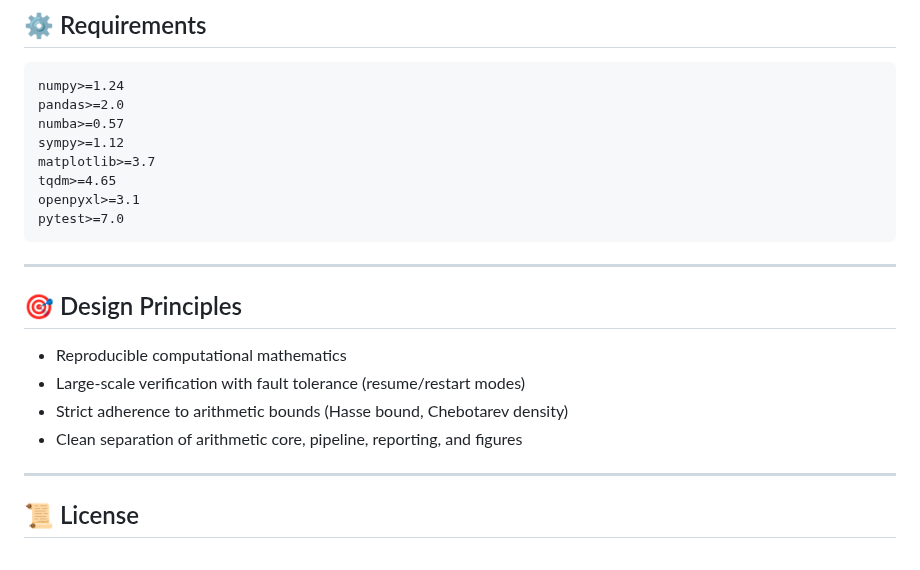
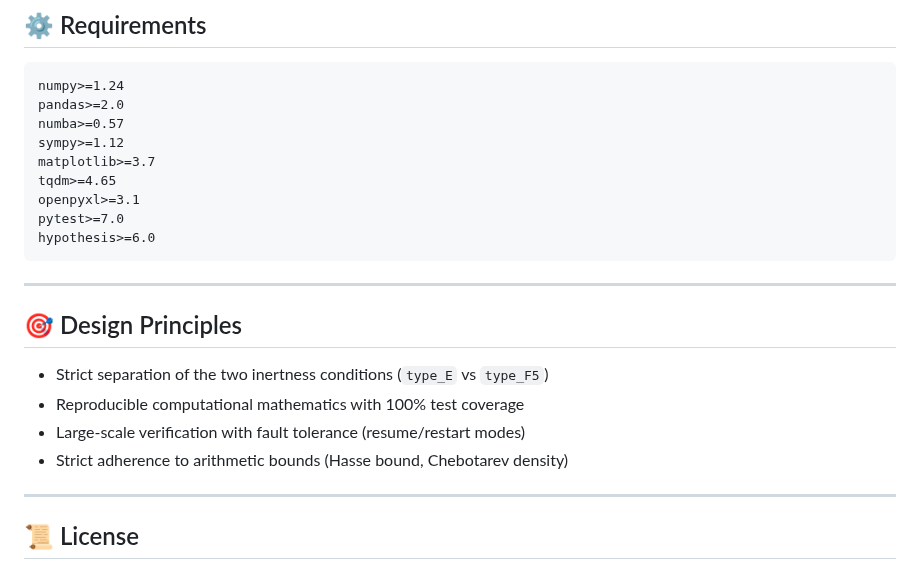
Before and after one commit to Majid-Ghandali/fibonacci-cm-elliptic, a Markdown page: README.md, the part around one of its changes. GitHub-like rendering.

````diff
--- a/README.md
+++ b/README.md
@@ -286,16 +290,17 @@ matplotlib>=3.7
 tqdm>=4.65
 openpyxl>=3.1
 pytest>=7.0
+hypothesis>=6.0
 ```
 
 ---
 
 ## 🎯 Design Principles
 
-- Reproducible computational mathematics
+- Strict separation of the two inertness conditions (`type_E` vs `type_F5`)
+- Reproducible computational mathematics with 100% test coverage
 - Large-scale verification with fault tolerance (resume/restart modes)
 - Strict adherence to arithmetic bounds (Hasse bound, Chebotarev density)
-- Clean separation of arithmetic core, pipeline, reporting, and figures
 
 ---
 
````
Also changed, not shown: other parts of README.md (+32 -28 lines).
